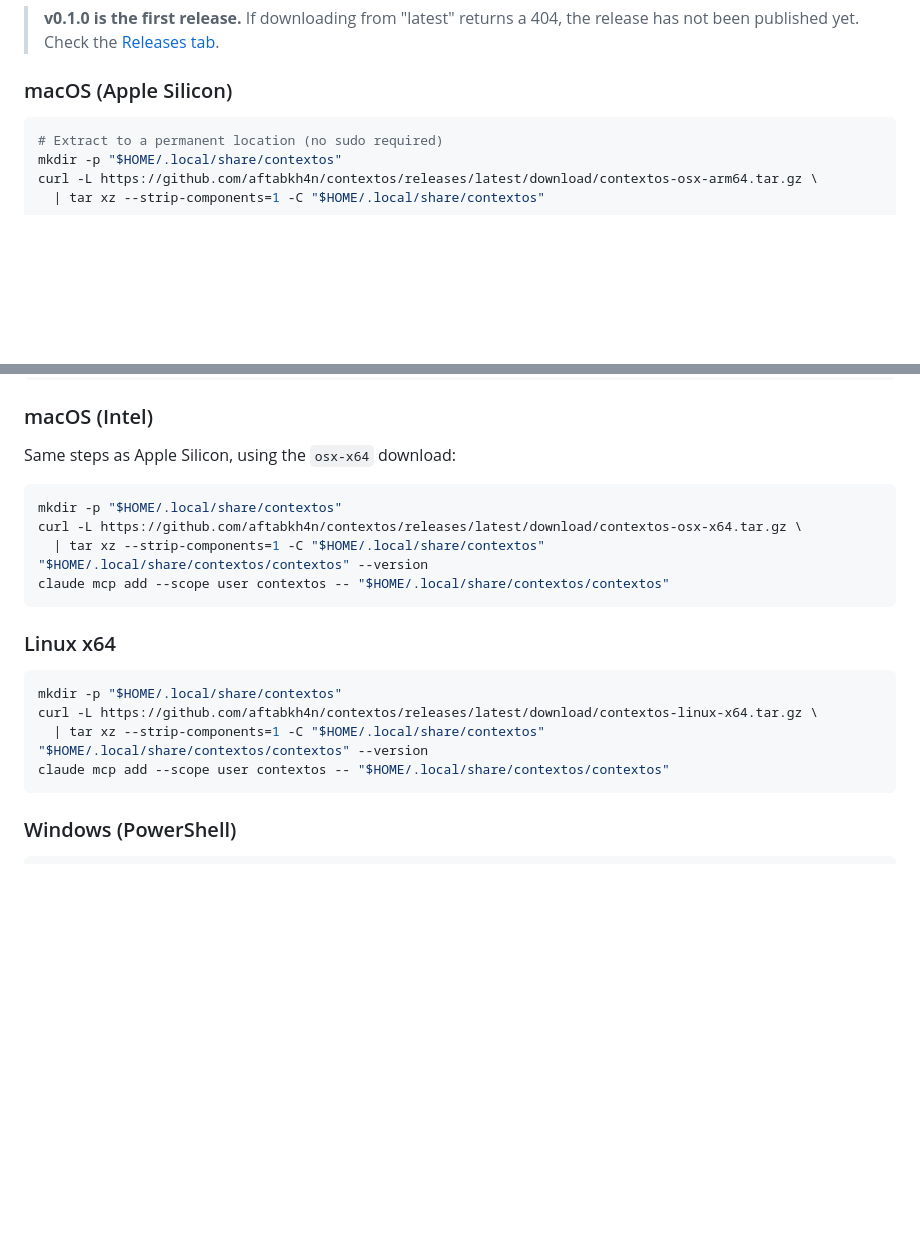
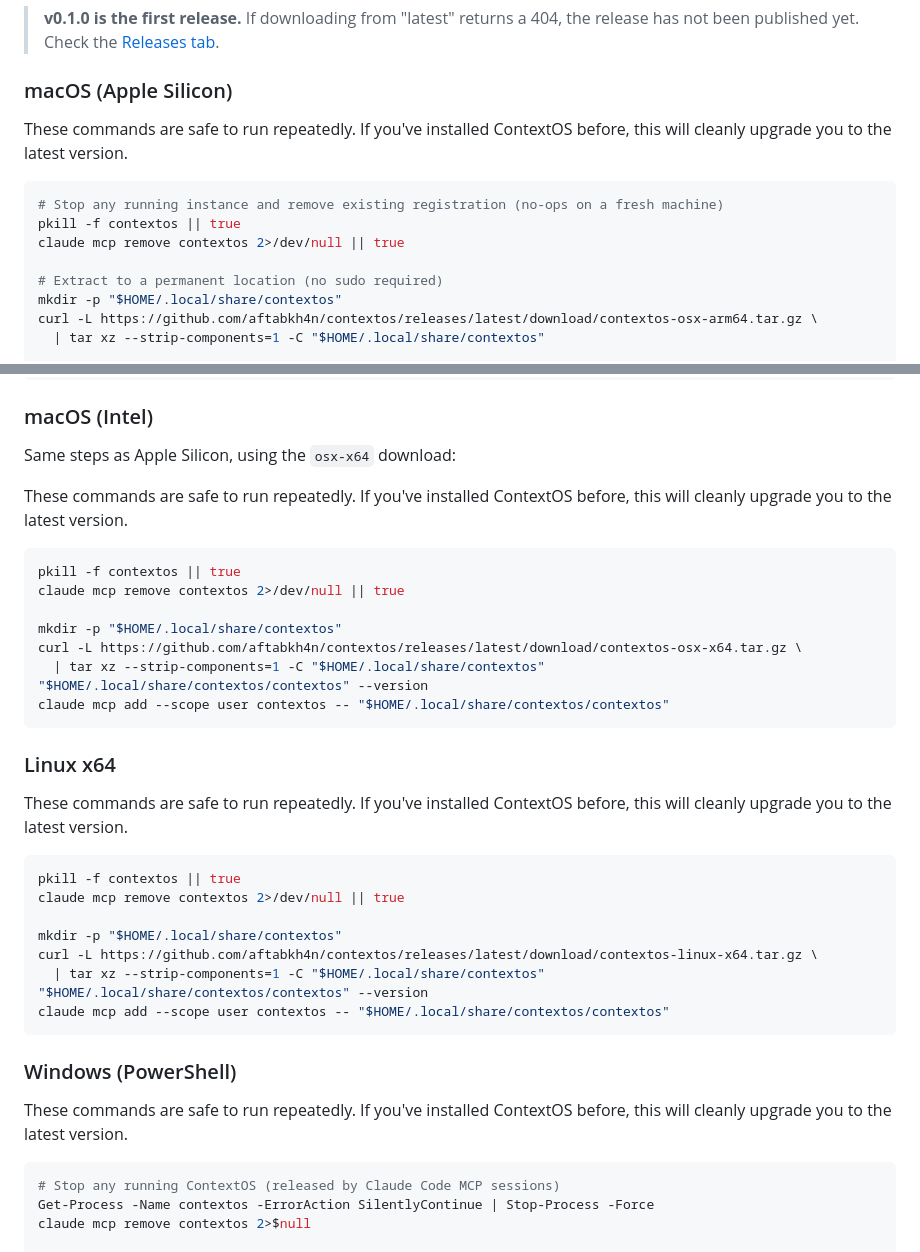
Before and after one commit to aftabkh4n/contextos, a Markdown page: README.md, 2 parts joined by grey strips. GitHub-like rendering; blank space fills up the shorter version.

````diff
--- a/README.md
+++ b/README.md
@@ -32,7 +32,13 @@ Storage is local SQLite, one file per workspace under `~/.contextos/`.
 
 ### macOS (Apple Silicon)
 
+These commands are safe to run repeatedly. If you've installed ContextOS before, this will cleanly upgrade you to the latest version.
+
 ```sh
+# Stop any running instance and remove existing registration (no-ops on a fresh machine)
+pkill -f contextos || true
+claude mcp remove contextos 2>/dev/null || true
+
 # Extract to a permanent location (no sudo required)
 mkdir -p "$HOME/.local/share/contextos"
 curl -L https://github.com/aftabkh4n/contextos/releases/latest/download/contextos-osx-arm64.tar.gz \
@@ -57,7 +63,12 @@ echo 'export PATH="$HOME/.local/bin:$PATH"' >> ~/.zshrc
 
 Same steps as Apple Silicon, using the `osx-x64` download:
 
+These commands are safe to run repeatedly. If you've installed ContextOS before, this will cleanly upgrade you to the latest version.
+
 ```sh
+pkill -f contextos || true
+claude mcp remove contextos 2>/dev/null || true
+
 mkdir -p "$HOME/.local/share/contextos"
 curl -L https://github.com/aftabkh4n/contextos/releases/latest/download/contextos-osx-x64.tar.gz \
   | tar xz --strip-components=1 -C "$HOME/.local/share/contextos"
@@ -67,7 +78,12 @@ claude mcp add --scope user contextos -- "$HOME/.local/share/contextos/contextos
 
 ### Linux x64
 
+These commands are safe to run repeatedly. If you've installed ContextOS before, this will cleanly upgrade you to the latest version.
+
 ```sh
+pkill -f contextos || true
+claude mcp remove contextos 2>/dev/null || true
+
 mkdir -p "$HOME/.local/share/contextos"
 curl -L https://github.com/aftabkh4n/contextos/releases/latest/download/contextos-linux-x64.tar.gz \
   | tar xz --strip-components=1 -C "$HOME/.local/share/contextos"
@@ -77,7 +93,13 @@ claude mcp add --scope user contextos -- "$HOME/.local/share/contextos/contextos
 
 ### Windows (PowerShell)
 
+These commands are safe to run repeatedly. If you've installed ContextOS before, this will cleanly upgrade you to the latest version.
+
 ```powershell
+# Stop any running ContextOS (released by Claude Code MCP sessions)
+Get-Process -Name contextos -ErrorAction SilentlyContinue | Stop-Process -Force
+claude mcp remove contextos 2>$null
+
 # Download and extract to a permanent location (no admin required)
 $ProgressPreference = 'SilentlyContinue'
 Invoke-WebRequest -Uri "https://github.com/aftabkh4n/contextos/releases/latest/download/contextos-win-x64.zip" -OutFile contextos.zip
````
Also changed, not shown: docs/INSTALL.md (+22 -0 lines), examples/claude-code-config/README.md (+5 -1 lines).
